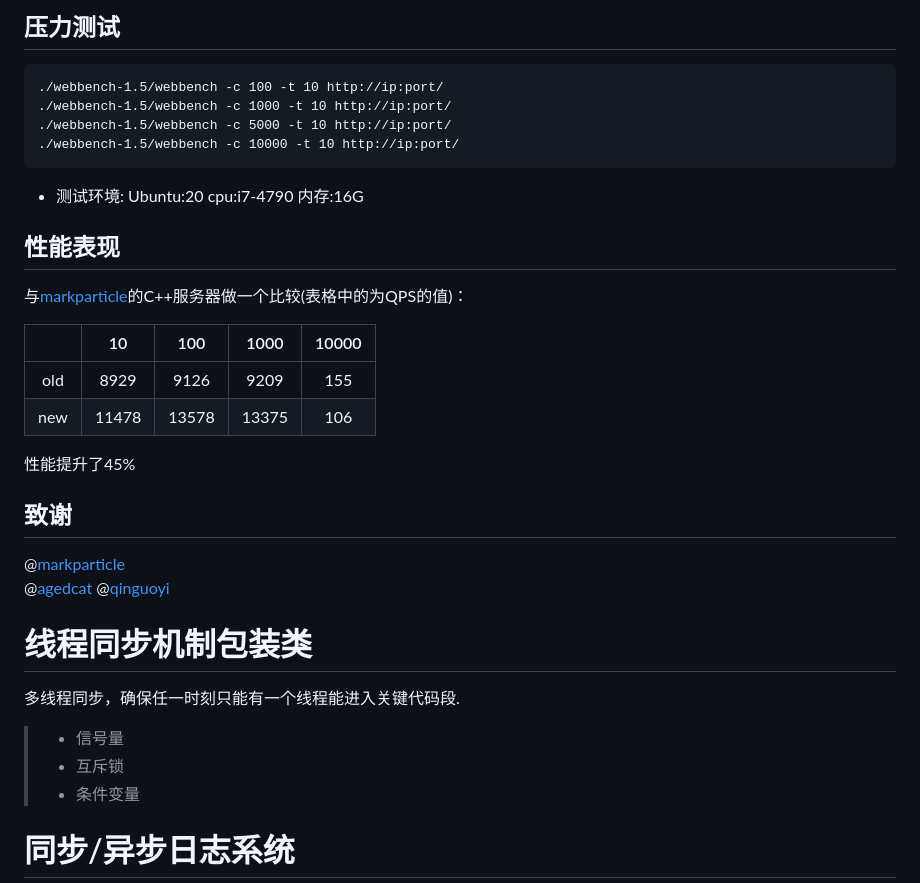
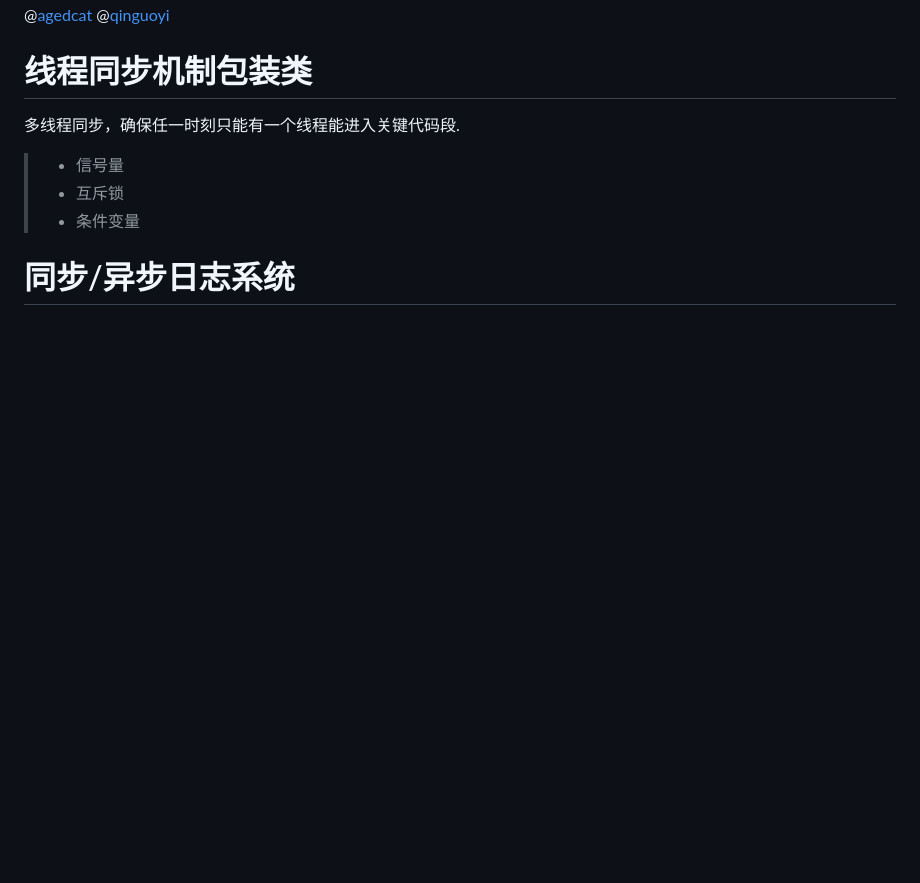
Before and after one commit to NAIUI/HttpServer, a Markdown page: README.md, the part around the change printed below. Drawn GitHub-style; blank space fills up the shorter version.

````diff
--- a/README.md
+++ b/README.md
@@ -147,27 +8,3 @@ make
-## 压力测试
-
-```
-./webbench-1.5/webbench -c 100 -t 10 http://ip:port/
-./webbench-1.5/webbench -c 1000 -t 10 http://ip:port/
-./webbench-1.5/webbench -c 5000 -t 10 http://ip:port/
-./webbench-1.5/webbench -c 10000 -t 10 http://ip:port/
-```
-
-- 测试环境: Ubuntu:20 cpu:i7-4790 内存:16G
-
-## 性能表现
-
-与[markparticle](https://github.com/markparticle/WebServer/)的C++服务器做一个比较(表格中的为QPS的值)：
-
-|      |  10   |  100  | 1000  | 10000 |
-| :--: | :---: | :---: | :---: | :---: |
-| old  | 8929  | 9126  | 9209  |  155  |
-| new  | 11478 | 13578 | 13375 |  106  |
-
-性能提升了45%
-
-## 致谢
-
 @[markparticle](https://github.com/markparticle/WebServer/)
 @[agedcat](https://github.com/agedcat/WebServer)
 @[qinguoyi](https://github.com/qinguoyi/TinyWebServer.git)
````
Also changed, not shown: other parts of README.md (+1 -140 lines).
